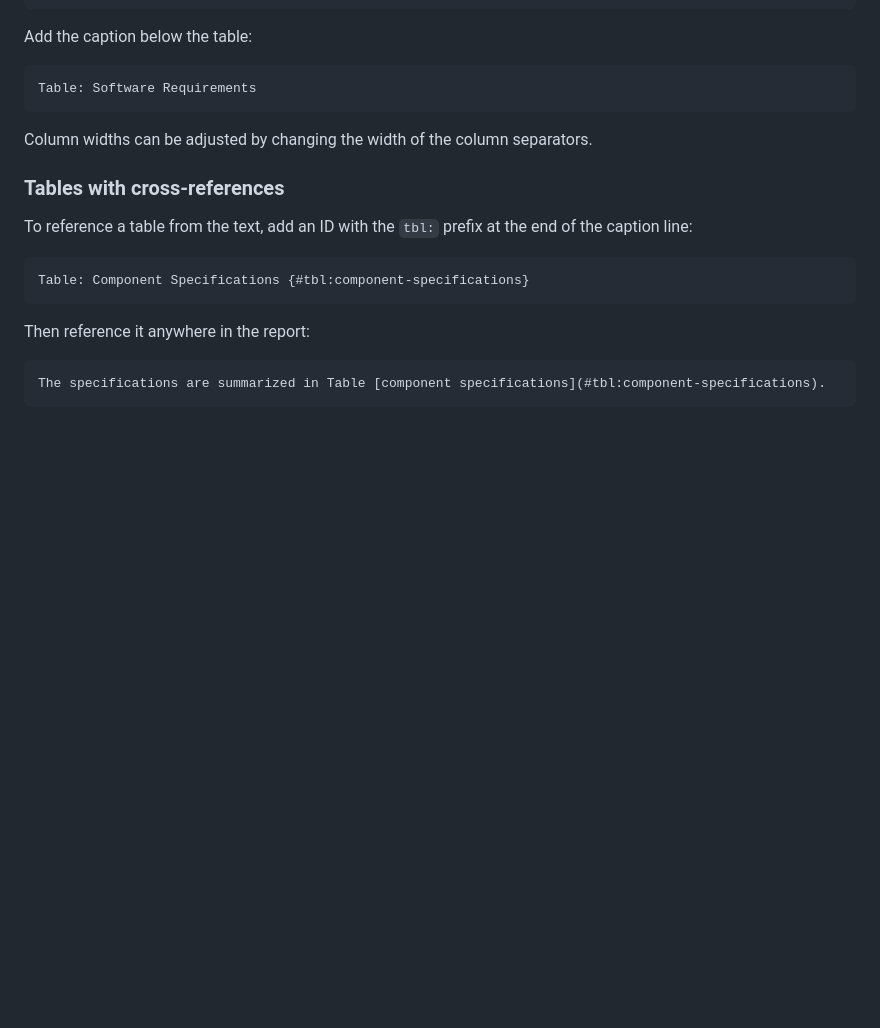
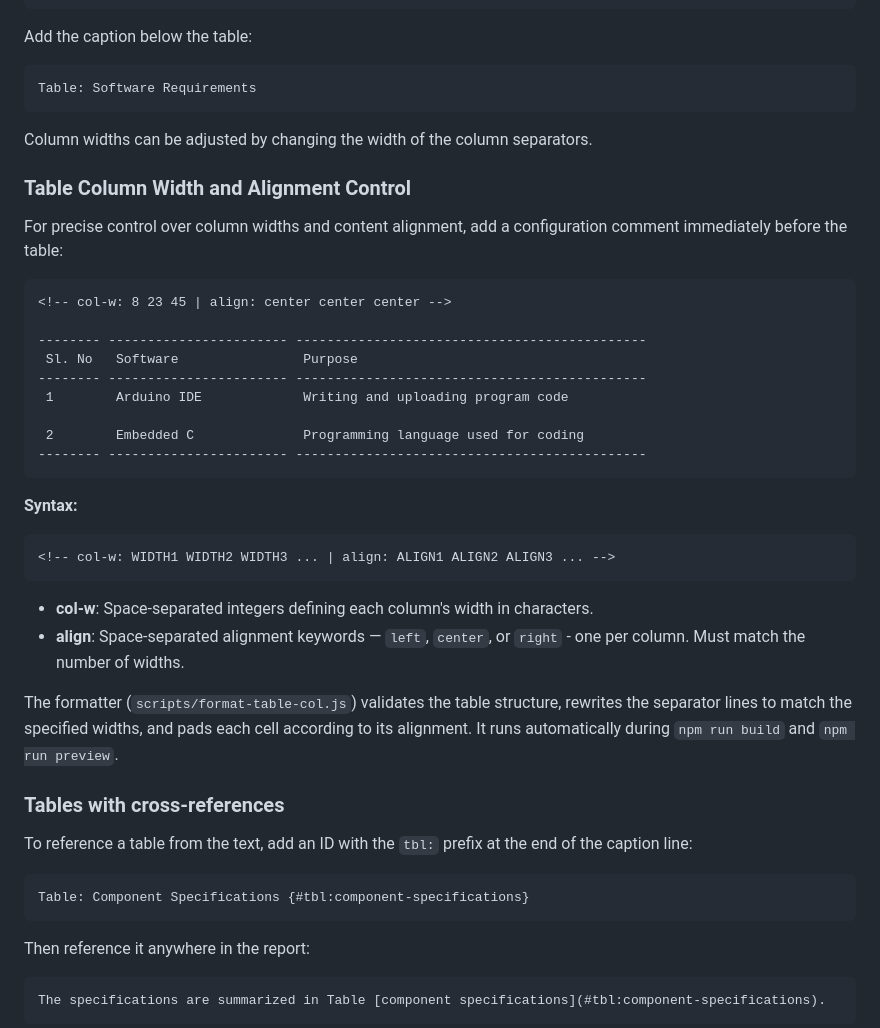
Before and after one commit to Punith1117/report-kit, a Markdown page: documentation/syntax-guide.md, the part around one of its changes. Drawn GitHub-style; blank space fills up the shorter version.

Commit message:
docs: document table creation and column formatting

````diff
--- a/documentation/syntax-guide.md
+++ b/documentation/syntax-guide.md
@@ -157,6 +157,33 @@ Table: Software Requirements
 
 Column widths can be adjusted by changing the width of the column separators.
 
+### Table Column Width and Alignment Control
+
+For precise control over column widths and content alignment, add a configuration comment immediately before the table:
+
+```md
+<!-- col-w: 8 23 45 | align: center center center -->
+
+-------- ----------------------- ---------------------------------------------
+ Sl. No   Software                Purpose
+-------- ----------------------- ---------------------------------------------
+ 1        Arduino IDE             Writing and uploading program code
+
+ 2        Embedded C              Programming language used for coding
+-------- ----------------------- ---------------------------------------------
+```
+
+**Syntax:**
+
+```md
+<!-- col-w: WIDTH1 WIDTH2 WIDTH3 ... | align: ALIGN1 ALIGN2 ALIGN3 ... -->
+```
+
+* **col-w**: Space-separated integers defining each column's width in characters.
+* **align**: Space-separated alignment keywords — `left`, `center`, or `right` - one per column. Must match the number of widths.
+
+The formatter (`scripts/format-table-col.js`) validates the table structure, rewrites the separator lines to match the specified widths, and pads each cell according to its alignment. It runs automatically during `npm run build` and `npm run preview`.
+
 ### Tables with cross-references
 
 To reference a table from the text, add an ID with the `tbl:` prefix at the end of the caption line:
````
Also changed, not shown: other parts of documentation/syntax-guide.md (+3 -3 lines), documentation/usage.md (+25 -0 lines).
